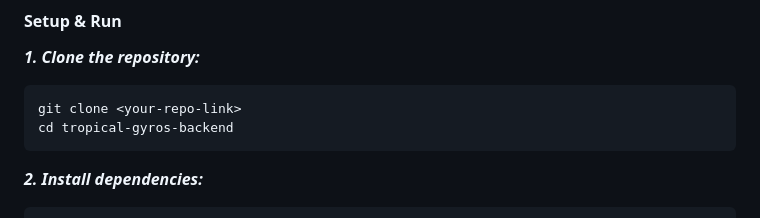
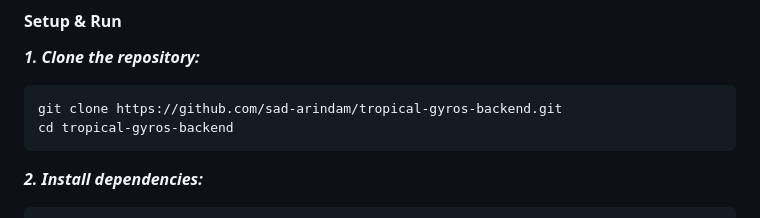
Before and after one commit to sad-arindam/tropical-gyros-backend, a Markdown page: README.md, the part around the change. Drawn GitHub-style.

````diff
--- a/README.md
+++ b/README.md
@@ -89,7 +89,7 @@ tropical-gyros-backend/
 
 ***1. Clone the repository:***
 ```bash
-git clone <your-repo-link>
+git clone https://github.com/sad-arindam/tropical-gyros-backend.git
 cd tropical-gyros-backend
 ```
 
````
